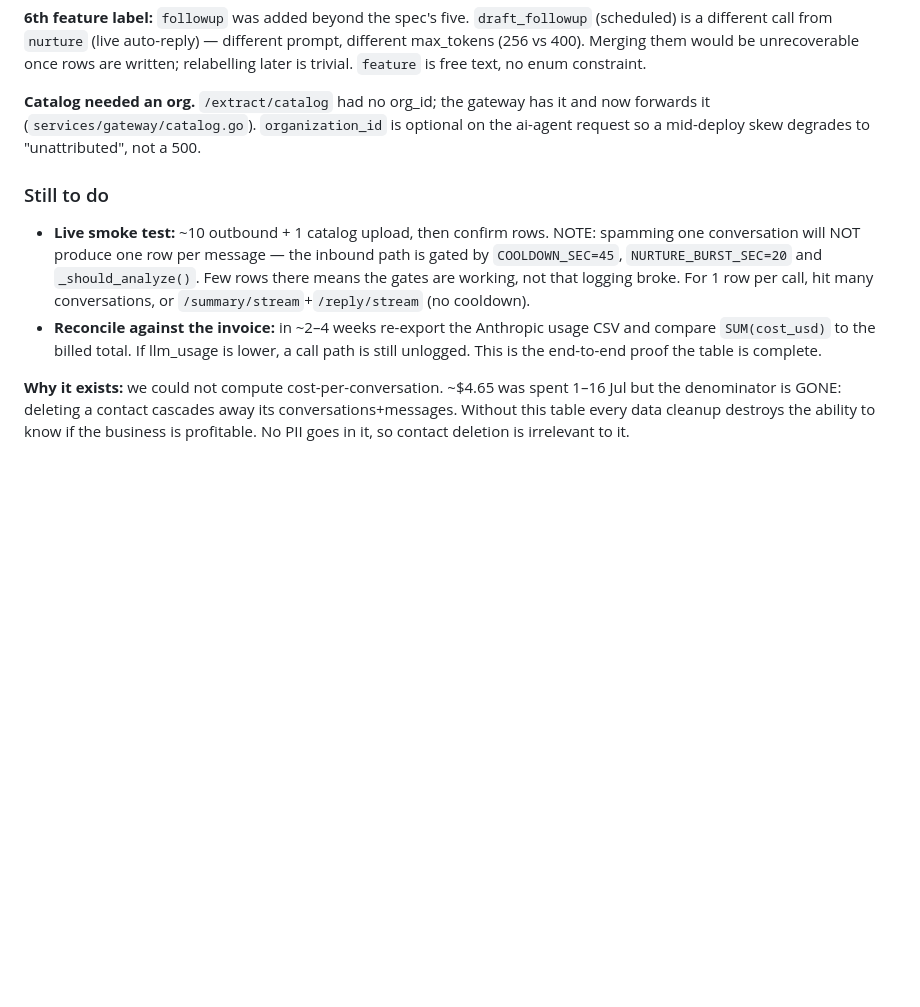
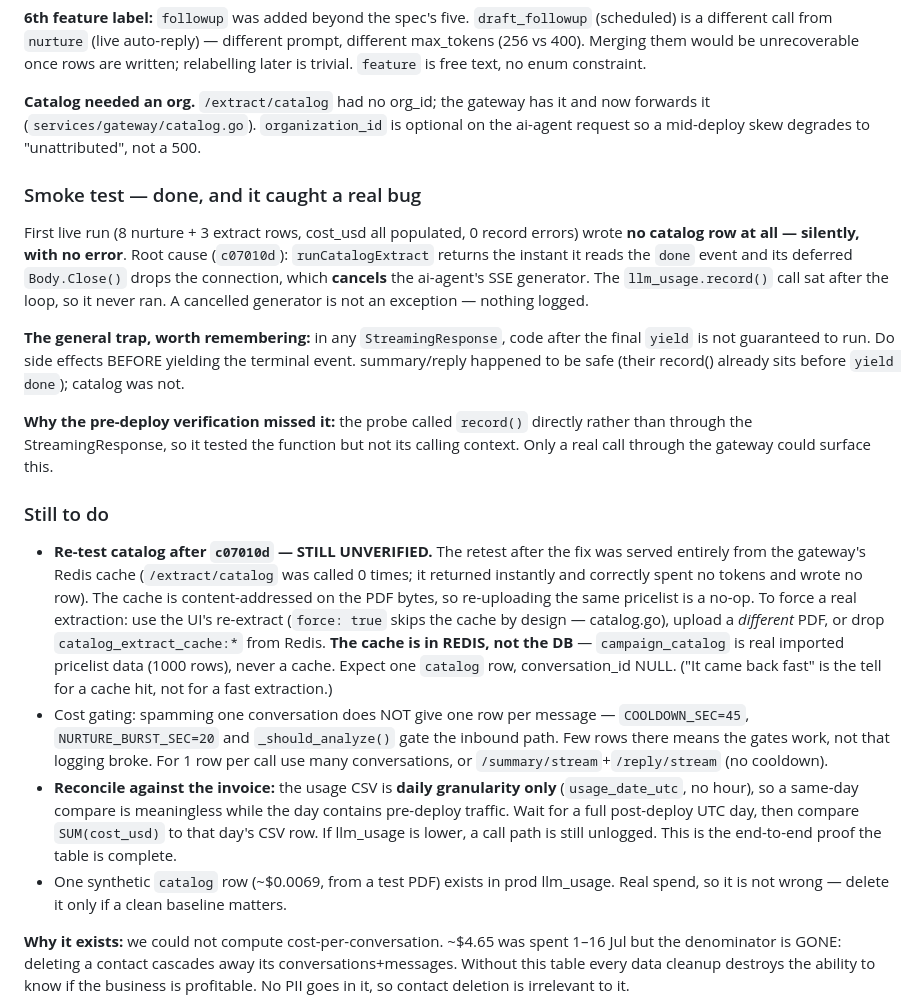
Before and after one commit to ultrazaq7/simpulx, a Markdown page: NEXT-SESSION.md, the part around one of its changes. Drawn GitHub-style; blank space fills up the shorter version.

```diff
--- a/NEXT-SESSION.md
+++ b/NEXT-SESSION.md
@@ -45,16 +45,45 @@ written; relabelling later is trivial. `feature` is free text, no enum constrain
 now forwards it (`services/gateway/catalog.go`). `organization_id` is optional on the
 ai-agent request so a mid-deploy skew degrades to "unattributed", not a 500.
 
+### Smoke test — done, and it caught a real bug
+
+First live run (8 nurture + 3 extract rows, cost_usd all populated, 0 record errors)
+wrote **no catalog row at all — silently, with no error**. Root cause (`c07010d`):
+`runCatalogExtract` returns the instant it reads the `done` event and its deferred
+`Body.Close()` drops the connection, which **cancels** the ai-agent's SSE generator.
+The `llm_usage.record()` call sat after the loop, so it never ran. A cancelled
+generator is not an exception — nothing logged.
+
+**The general trap, worth remembering:** in any `StreamingResponse`, code after the
+final `yield` is not guaranteed to run. Do side effects BEFORE yielding the terminal
+event. summary/reply happened to be safe (their record() already sits before
+`yield done`); catalog was not.
+
+**Why the pre-deploy verification missed it:** the probe called `record()` directly
+rather than through the StreamingResponse, so it tested the function but not its
+calling context. Only a real call through the gateway could surface this.
+
 ### Still to do
-- **Live smoke test:** ~10 outbound + 1 catalog upload, then confirm rows.
-  NOTE: spamming one conversation will NOT produce one row per message — the
-  inbound path is gated by `COOLDOWN_SEC=45`, `NURTURE_BURST_SEC=20` and
-  `_should_analyze()`. Few rows there means the gates are working, not that logging
-  broke. For 1 row per call, hit many conversations, or `/summary/stream`+`/reply/stream`
-  (no cooldown).
-- **Reconcile against the invoice:** in ~2–4 weeks re-export the Anthropic usage CSV
-  and compare `SUM(cost_usd)` to the billed total. If llm_usage is lower, a call path
-  is still unlogged. This is the end-to-end proof the table is complete.
+- **Re-test catalog after `c07010d` — STILL UNVERIFIED.** The retest after the fix was
+  served entirely from the gateway's Redis cache (`/extract/catalog` was called 0 times;
+  it returned instantly and correctly spent no tokens and wrote no row). The cache is
+  content-addressed on the PDF bytes, so re-uploading the same pricelist is a no-op.
+  To force a real extraction: use the UI's re-extract (`force: true` skips the cache by
+  design — catalog.go), upload a *different* PDF, or drop `catalog_extract_cache:*` from
+  Redis. **The cache is in REDIS, not the DB** — `campaign_catalog` is real imported
+  pricelist data (1000 rows), never a cache. Expect one `catalog` row, conversation_id NULL.
+  ("It came back fast" is the tell for a cache hit, not for a fast extraction.)
+- Cost gating: spamming one conversation does NOT give one row per message —
+  `COOLDOWN_SEC=45`, `NURTURE_BURST_SEC=20` and `_should_analyze()` gate the inbound
+  path. Few rows there means the gates work, not that logging broke. For 1 row per
+  call use many conversations, or `/summary/stream`+`/reply/stream` (no cooldown).
+- **Reconcile against the invoice:** the usage CSV is **daily granularity only**
+  (`usage_date_utc`, no hour), so a same-day compare is meaningless while the day
+  contains pre-deploy traffic. Wait for a full post-deploy UTC day, then compare
+  `SUM(cost_usd)` to that day's CSV row. If llm_usage is lower, a call path is still
+  unlogged. This is the end-to-end proof the table is complete.
+- One synthetic `catalog` row (~$0.0069, from a test PDF) exists in prod llm_usage.
+  Real spend, so it is not wrong — delete it only if a clean baseline matters.
 
 **Why it exists:** we could not compute cost-per-conversation. ~$4.65 was spent 1–16 Jul
 but the denominator is GONE: deleting a contact cascades away its conversations+messages.
```
Also changed, not shown: other parts of NEXT-SESSION.md (+52 -0 lines).
